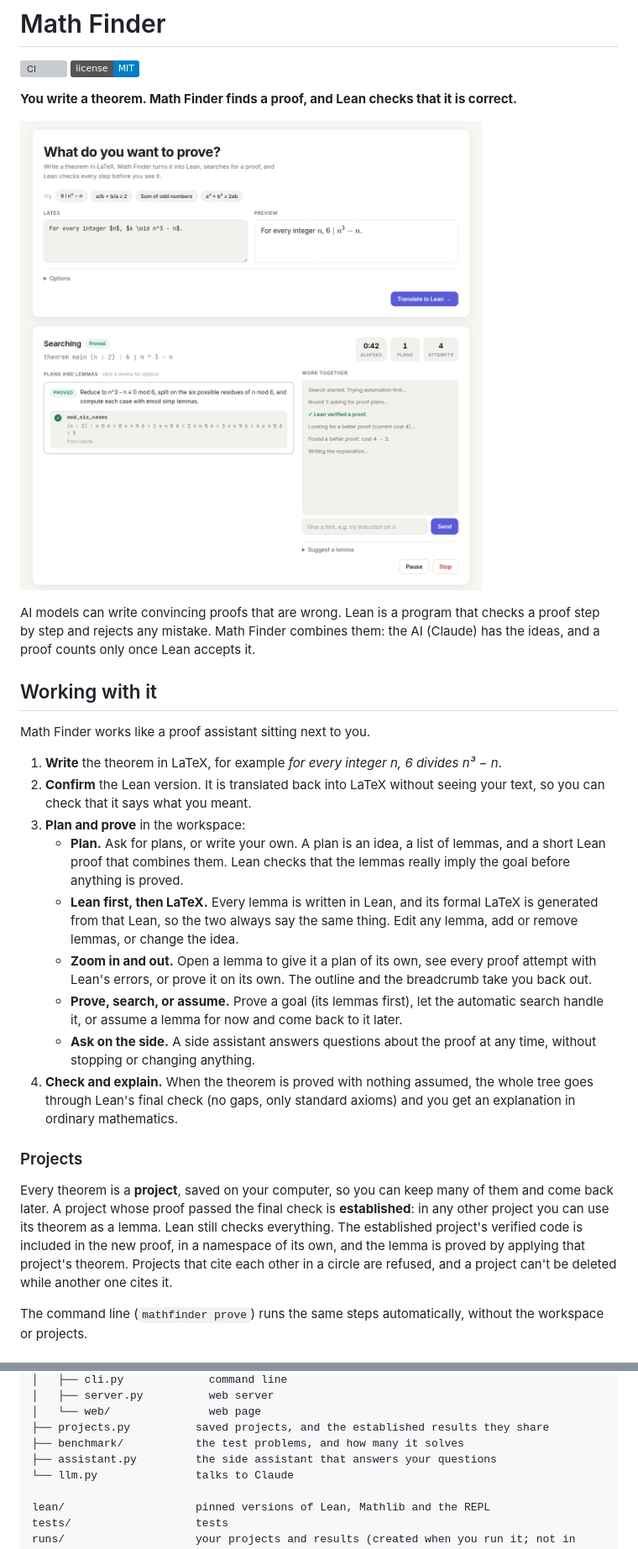
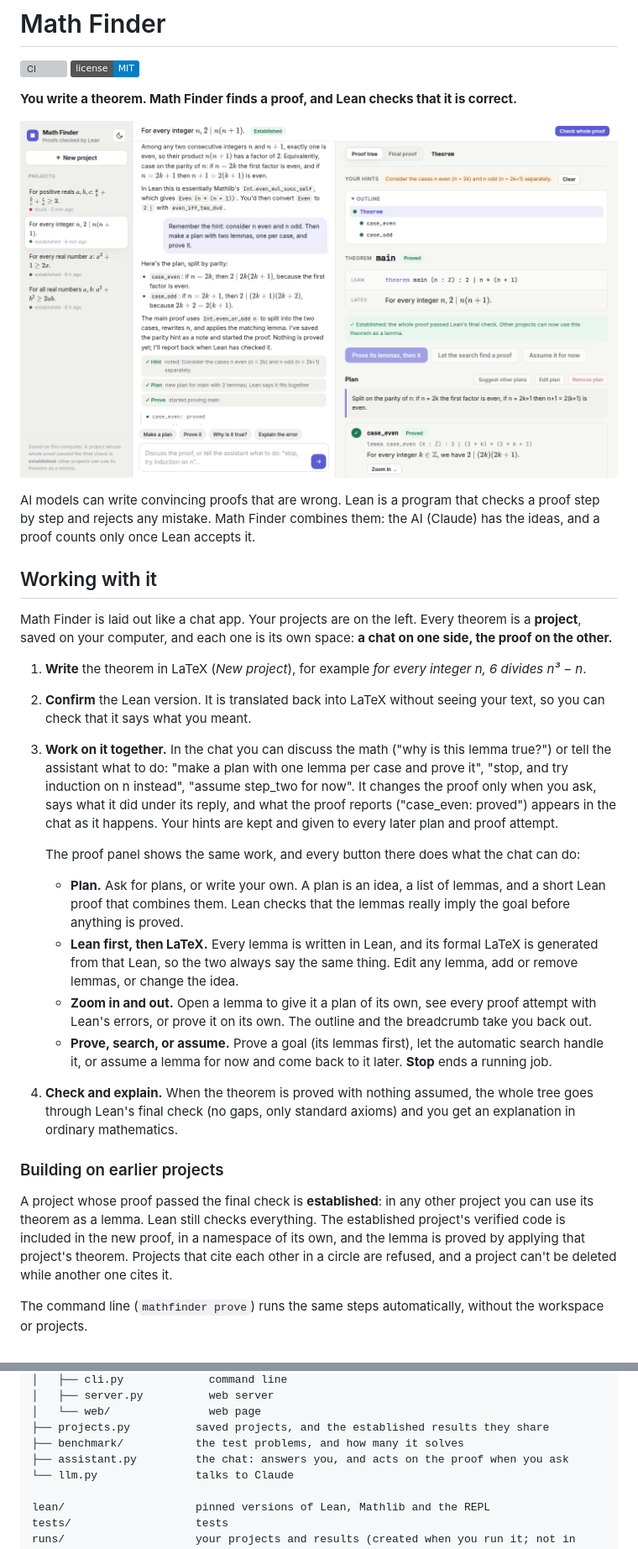
Before and after one commit to pmehrotra3/math-finder, a Markdown page: README.md, 2 parts joined by grey strips. Shown at 84% size. Rendered like a GitHub page; pictures changed too: .github/screenshot.png; badges without logos; grey boxes are pictures that could not be loaded.

```diff
--- a/README.md
+++ b/README.md
@@ -12,12 +12,19 @@ any mistake. Math Finder combines them: the AI (Claude) has the ideas, and a pro
 
 ## Working with it
 
-Math Finder works like a proof assistant sitting next to you.
+Math Finder is laid out like a chat app. Your projects are on the left. Every theorem is a **project**, saved on
+your computer, and each one is its own space: **a chat on one side, the proof on the other.**
 
-1. **Write** the theorem in LaTeX, for example *for every integer n, 6 divides n³ − n*.
+1. **Write** the theorem in LaTeX (*New project*), for example *for every integer n, 6 divides n³ − n*.
 2. **Confirm** the Lean version. It is translated back into LaTeX without seeing your text, so you can check
    that it says what you meant.
-3. **Plan and prove** in the workspace:
+3. **Work on it together.** In the chat you can discuss the math ("why is this lemma true?") or tell the assistant
+   what to do: "make a plan with one lemma per case and prove it", "stop, and try induction on n instead",
+   "assume step_two for now". It changes the proof only when you ask, says what it did under its reply, and
+   what the proof reports ("case_even: proved") appears in the chat as it happens. Your hints are kept and given
+   to every later plan and proof attempt.
+
+   The proof panel shows the same work, and every button there does what the chat can do:
    - **Plan.** Ask for plans, or write your own. A plan is an idea, a list of lemmas, and a short Lean proof
      that combines them. Lean checks that the lemmas really imply the goal before anything is proved.
    - **Lean first, then LaTeX.** Every lemma is written in Lean, and its formal LaTeX is generated from that Lean,
@@ -25,19 +32,16 @@ Math Finder works like a proof assistant sitting next to you.
    - **Zoom in and out.** Open a lemma to give it a plan of its own, see every proof attempt with Lean's errors,
      or prove it on its own. The outline and the breadcrumb take you back out.
    - **Prove, search, or assume.** Prove a goal (its lemmas first), let the automatic search handle it, or
-     assume a lemma for now and come back to it later.
-   - **Ask on the side.** A side assistant answers questions about the proof at any time, without stopping or
-     changing anything.
+     assume a lemma for now and come back to it later. **Stop** ends a running job.
 4. **Check and explain.** When the theorem is proved with nothing assumed, the whole tree goes through Lean's
    final check (no gaps, only standard axioms) and you get an explanation in ordinary mathematics.
 
-### Projects
+### Building on earlier projects
 
-Every theorem is a **project**, saved on your computer, so you can keep many of them and come back later. A project
-whose proof passed the final check is **established**: in any other project you can use its theorem as a lemma.
-Lean still checks everything. The established project's verified code is included in the new proof, in a namespace
-of its own, and the lemma is proved by applying that project's theorem. Projects that cite each other in a circle
-are refused, and a project can't be deleted while another one cites it.
+A project whose proof passed the final check is **established**: in any other project you can use its theorem as a
+lemma. Lean still checks everything. The established project's verified code is included in the new proof, in a
+namespace of its own, and the lemma is proved by applying that project's theorem. Projects that cite each other in
+a circle are refused, and a project can't be deleted while another one cites it.
 
 The command line (`mathfinder prove`) runs the same steps automatically, without the workspace or projects.
 
@@ -86,7 +90,7 @@ src/mathfinder/
 │   └── web/               web page
 ├── projects.py          saved projects, and the established results they share
 ├── benchmark/           the test problems, and how many it solves
-├── assistant.py         the side assistant that answers your questions
+├── assistant.py         the chat: answers you, and acts on the proof when you ask
 └── llm.py               talks to Claude
 
 lean/                    pinned versions of Lean, Mathlib and the REPL
```
Also changed, not shown: 9 other files.
